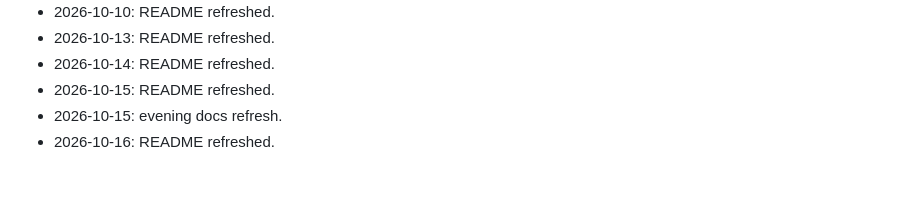
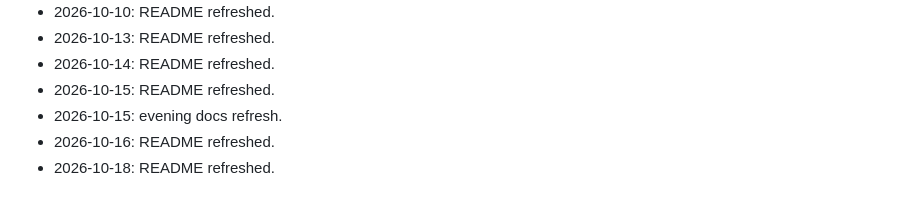
Before and after one commit to HamzaZahid2018/LangAi-Project, a Markdown page: README.md, the part around the change. Drawn GitHub-style.

Commit message:
docs: refresh README

```diff
--- a/README.md
+++ b/README.md
@@ -247,3 +247,4 @@ Created with ❤️ by the LangAI team
 - 2026-10-15: README refreshed.
 - 2026-10-15: evening docs refresh.
 - 2026-10-16: README refreshed.
+- 2026-10-18: README refreshed.
```
